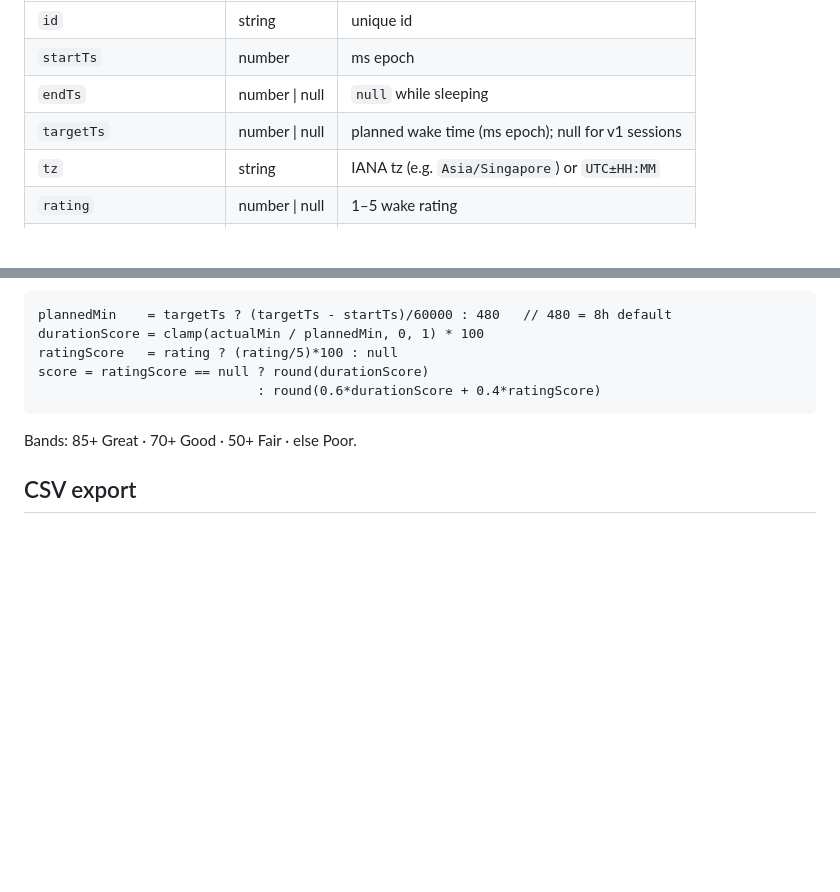
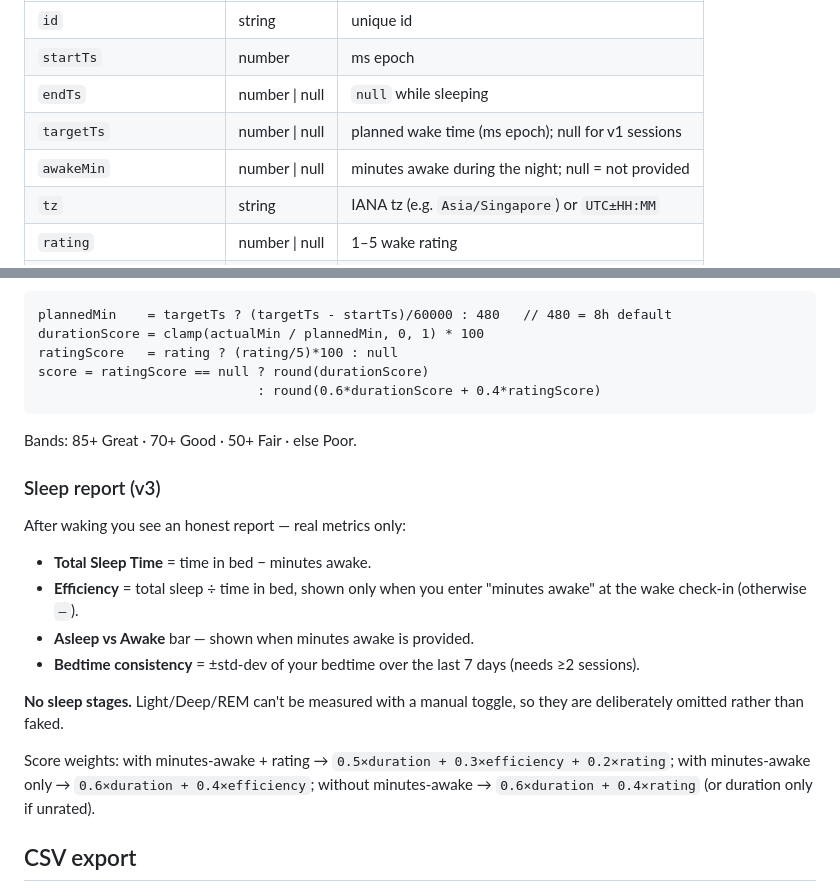
Before and after one commit to diesektfuture777/sleep-toggle-web, a Markdown page: README.md, 2 parts joined by grey strips. Drawn GitHub-style; blank space fills up the shorter version.

Commit message:
docs: document v3 sleep report and no-stages stance
Co-Authored-By: Claude Opus 4.8 <noreply@anthropic.com>

```diff
--- a/README.md
+++ b/README.md
@@ -38,6 +38,7 @@ All data is in `localStorage` under the single key `sleepToggle.sessions.v1` —
 | `startTs` | number | ms epoch |
 | `endTs` | number \| null | `null` while sleeping |
 | `targetTs` | number \| null | planned wake time (ms epoch); null for v1 sessions |
+| `awakeMin` | number \| null | minutes awake during the night; null = not provided |
 | `tz` | string | IANA tz (e.g. `Asia/Singapore`) or `UTC±HH:MM` |
 | `rating` | number \| null | 1–5 wake rating |
 | `note` | string | wake note, may be empty |
@@ -66,6 +67,23 @@ score = ratingScore == null ? round(durationScore)
 
 Bands: 85+ Great · 70+ Good · 50+ Fair · else Poor.
 
+### Sleep report (v3)
+
+After waking you see an honest report — real metrics only:
+
+- **Total Sleep Time** = time in bed − minutes awake.
+- **Efficiency** = total sleep ÷ time in bed, shown only when you enter "minutes awake" at the
+  wake check-in (otherwise `—`).
+- **Asleep vs Awake** bar — shown when minutes awake is provided.
+- **Bedtime consistency** = ±std-dev of your bedtime over the last 7 days (needs ≥2 sessions).
+
+**No sleep stages.** Light/Deep/REM can't be measured with a manual toggle, so they are
+deliberately omitted rather than faked.
+
+Score weights: with minutes-awake + rating → `0.5×duration + 0.3×efficiency + 0.2×rating`;
+with minutes-awake only → `0.6×duration + 0.4×efficiency`; without minutes-awake →
+`0.6×duration + 0.4×rating` (or duration only if unrated).
+
 ## CSV export
 
 Columns: `id,startISO,endISO,durationMin,tz,rating,note`. Timestamps are ISO 8601; timezone is included per row. Export downloads a file and also copies to the clipboard (with a fallback message where the Clipboard API is unavailable).
```
